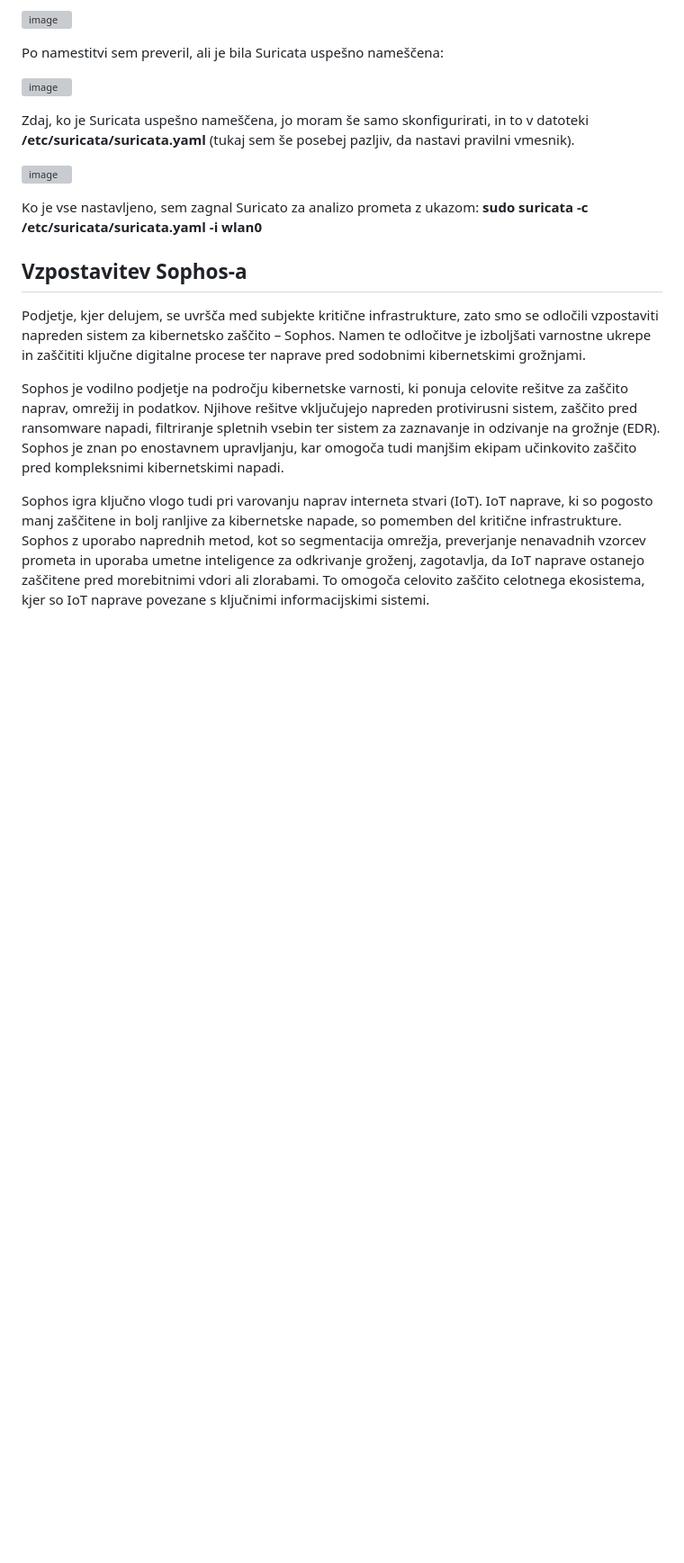
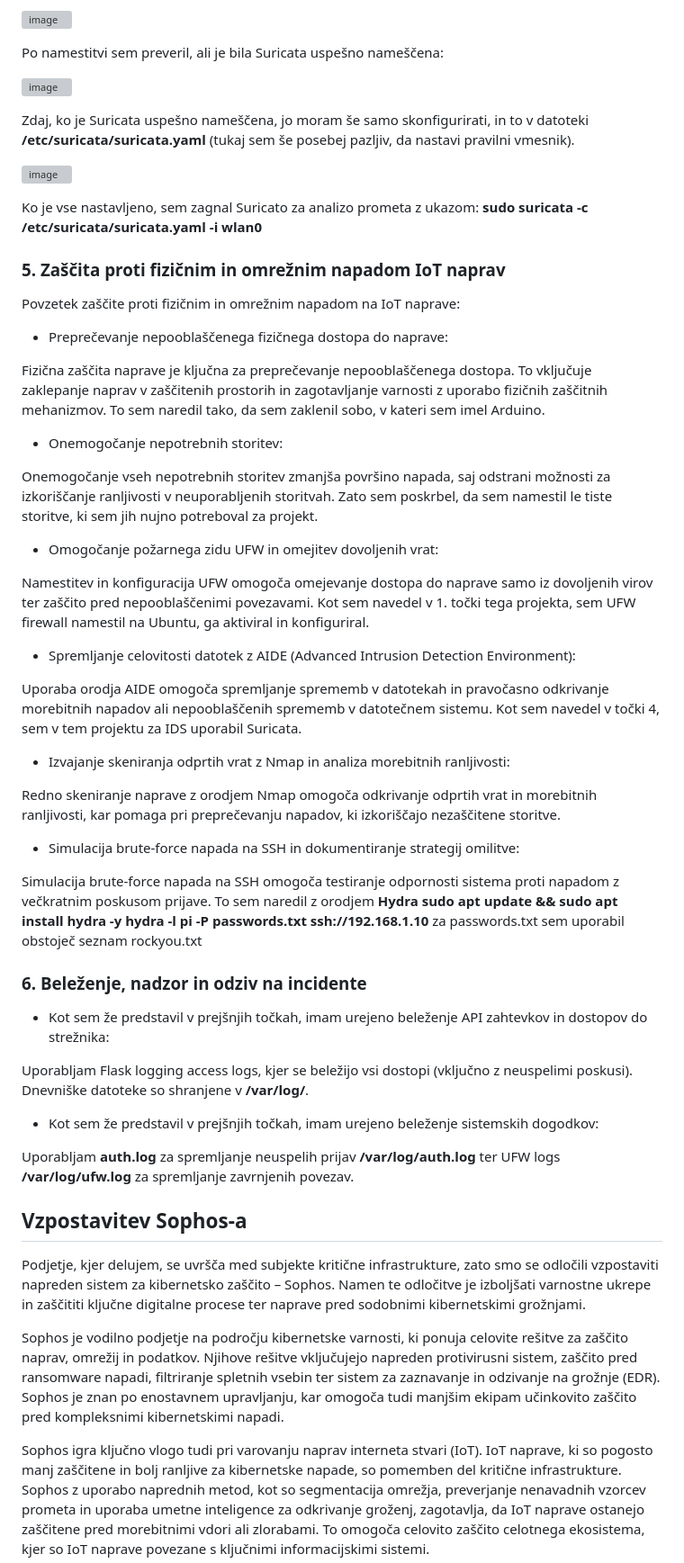
Before and after one commit to simonjaversek/IoT_Seminarska-naloga, a Markdown page: README.md, the part around the change printed below. Shown: that part at 90% size. Drawn GitHub-style; blank space fills up the shorter version; grey boxes are pictures that could not be loaded.

```diff
--- a/README.md
+++ b/README.md
@@ -281,6 +281,46 @@ Zdaj, ko je Suricata uspešno nameščena, jo moram še samo skonfigurirati, in
 
 Ko je vse nastavljeno, sem zagnal Suricato za analizo prometa z ukazom: **sudo suricata -c /etc/suricata/suricata.yaml -i wlan0**
 
+### 5. Zaščita proti fizičnim in omrežnim napadom IoT naprav
+
+Povzetek zaščite proti fizičnim in omrežnim napadom na IoT naprave:
+
+- Preprečevanje nepooblaščenega fizičnega dostopa do naprave:
+
+Fizična zaščita naprave je ključna za preprečevanje nepooblaščenega dostopa. To vključuje zaklepanje naprav v zaščitenih prostorih in zagotavljanje varnosti z uporabo fizičnih zaščitnih mehanizmov. To sem naredil tako, da sem zaklenil sobo, v kateri sem imel Arduino.
+
+- Onemogočanje nepotrebnih storitev:
+
+Onemogočanje vseh nepotrebnih storitev zmanjša površino napada, saj odstrani možnosti za izkoriščanje ranljivosti v neuporabljenih storitvah. Zato sem poskrbel, da sem namestil le tiste storitve, ki sem jih nujno potreboval za projekt.
+
+- Omogočanje požarnega zidu UFW in omejitev dovoljenih vrat:
+
+Namestitev in konfiguracija UFW omogoča omejevanje dostopa do naprave samo iz dovoljenih virov ter zaščito pred nepooblaščenimi povezavami. Kot sem navedel v 1. točki tega projekta, sem UFW firewall namestil na Ubuntu, ga aktiviral in konfiguriral.
+
+- Spremljanje celovitosti datotek z AIDE (Advanced Intrusion Detection Environment):
+
+Uporaba orodja AIDE omogoča spremljanje sprememb v datotekah in pravočasno odkrivanje morebitnih napadov ali nepooblaščenih sprememb v datotečnem sistemu. Kot sem navedel v točki 4, sem v tem projektu za IDS uporabil Suricata.
+
+- Izvajanje skeniranja odprtih vrat z Nmap in analiza morebitnih ranljivosti:
+
+Redno skeniranje naprave z orodjem Nmap omogoča odkrivanje odprtih vrat in morebitnih ranljivosti, kar pomaga pri preprečevanju napadov, ki izkoriščajo nezaščitene storitve.
+
+- Simulacija brute-force napada na SSH in dokumentiranje strategij omilitve:
+
+Simulacija brute-force napada na SSH omogoča testiranje odpornosti sistema proti napadom z večkratnim poskusom prijave. To sem naredil z orodjem **Hydra**
+**sudo apt update && sudo apt install hydra -y**
+**hydra -l pi -P passwords.txt ssh://192.168.1.10** za passwords.txt sem uporabil obstoječ seznam rockyou.txt
+
+### 6. Beleženje, nadzor in odziv na incidente
+
+- Kot sem že predstavil v prejšnjih točkah, imam urejeno beleženje API zahtevkov in dostopov do strežnika:
+
+Uporabljam Flask logging access logs, kjer se beležijo vsi dostopi (vključno z neuspelimi poskusi). Dnevniške datoteke so shranjene v **/var/log/**.
+
+- Kot sem že predstavil v prejšnjih točkah, imam urejeno beleženje sistemskih dogodkov:
+
+Uporabljam **auth.log** za spremljanje neuspelih prijav **/var/log/auth.log** ter UFW logs **/var/log/ufw.log** za spremljanje zavrnjenih povezav.
+
 ## Vzpostavitev Sophos-a
 
 Podjetje, kjer delujem, se uvršča med subjekte kritične infrastrukture, zato smo se odločili vzpostaviti napreden sistem za kibernetsko zaščito – Sophos. Namen te odločitve je izboljšati varnostne ukrepe in zaščititi ključne digitalne procese ter naprave pred sodobnimi kibernetskimi grožnjami.
```
Also changed, not shown: other parts of README.md (+1 -1 lines).
